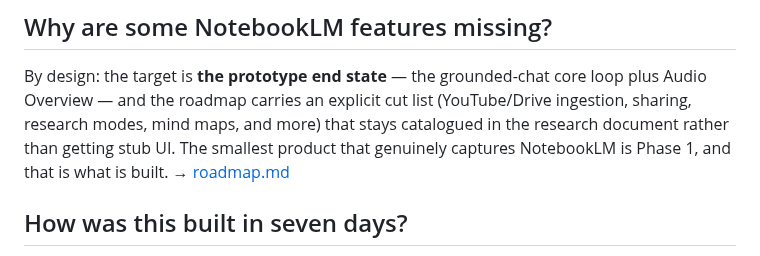
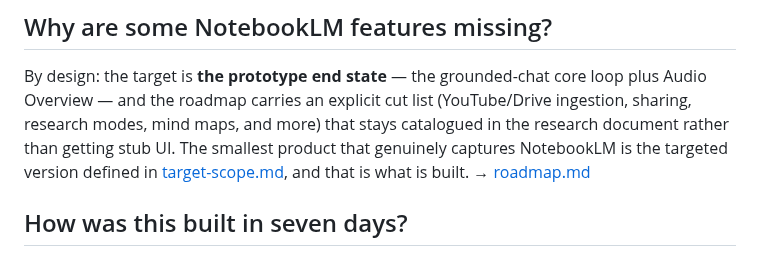
Before and after one commit to DonHeidi/notebooklm-clone, a Markdown page: product/faq.md, the part around the change. Rendered like a GitHub page.

Commit message:
docs(product): faq cites the target scope, not the demoted phase label
One-phrase follow-up flagged by C12 (#65); owner-approved.

Co-Authored-By: Claude Fable 5 <noreply@anthropic.com>

```diff
--- a/product/faq.md
+++ b/product/faq.md
@@ -74,8 +74,9 @@ By design: the target is **the prototype end state** — the grounded-chat
 core loop plus Audio Overview — and the roadmap carries an explicit cut list
 (YouTube/Drive ingestion, sharing, research modes, mind maps, and more)
 that stays catalogued in the research document rather than getting stub UI. The
-smallest product that genuinely captures NotebookLM is Phase 1, and that
-is what is built.
+smallest product that genuinely captures NotebookLM is the targeted
+version defined in [target-scope.md](target-scope.md), and that is what
+is built.
 → [roadmap.md](roadmap.md)
 
 ## How was this built in seven days?
```
